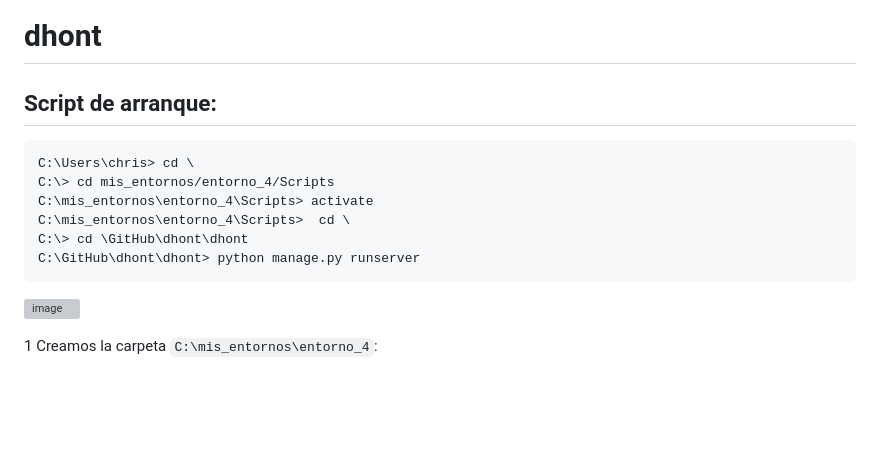
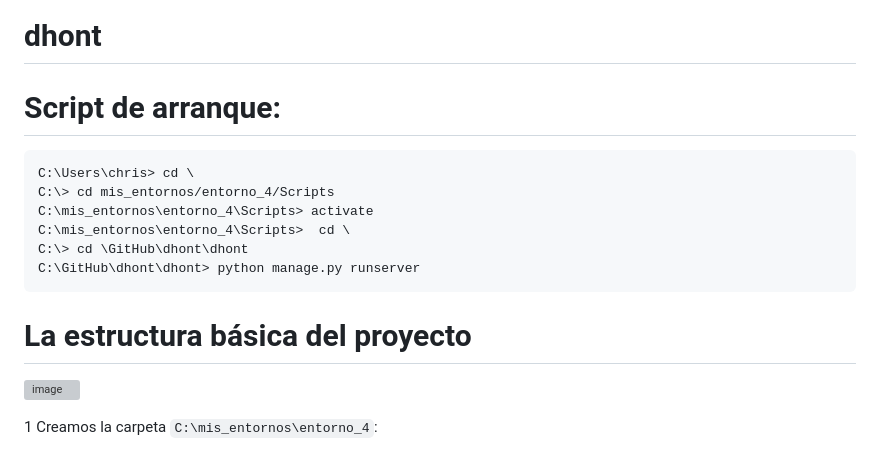
Before and after one commit to sociologo/dhont, a Markdown page: README.md, the part around the change printed below. Drawn GitHub-style; blank space fills up the shorter version; grey boxes are pictures that could not be loaded.

````diff
--- a/README.md
+++ b/README.md
@@ -1,6 +1,6 @@
 # dhont
 
-## Script de arranque:
+# Script de arranque:
 
 ```
 C:\Users\chris> cd \
@@ -10,6 +10,8 @@ C:\mis_entornos\entorno_4\Scripts>  cd \
 C:\> cd \GitHub\dhont\dhont
 C:\GitHub\dhont\dhont> python manage.py runserver
 ```
+
+# La estructura básica del proyecto
 
 ![image](https://github.com/user-attachments/assets/97367d9c-902a-40c6-8163-b7e1711a407a)
 
````
Also changed, not shown: other parts of README.md (+84 -0 lines).
